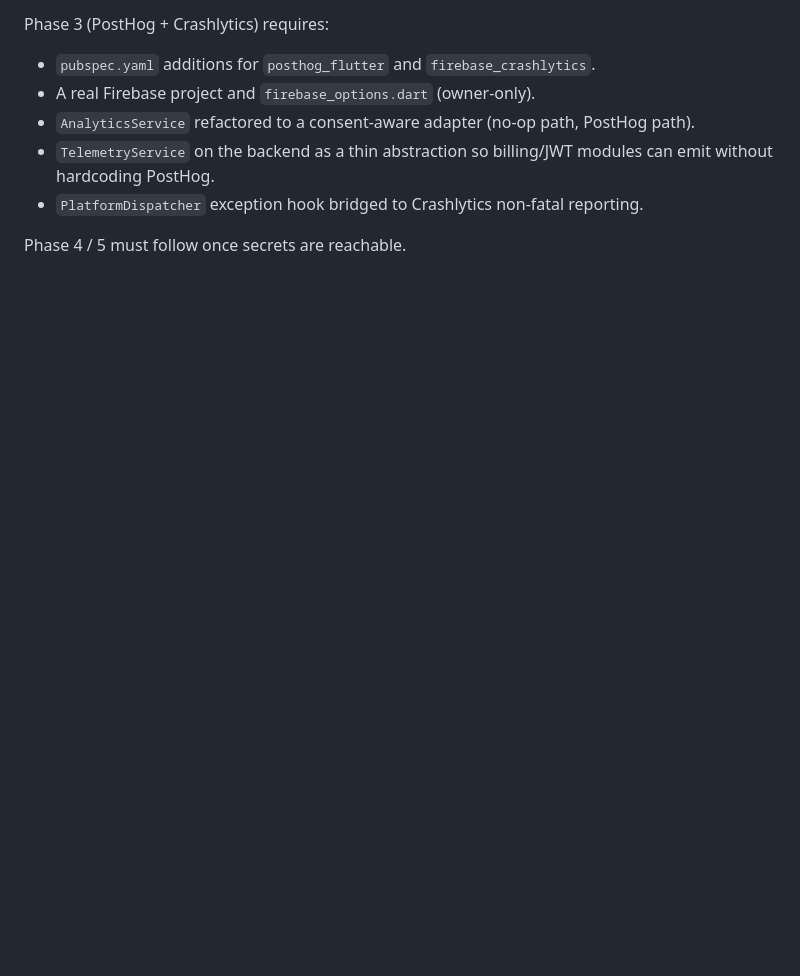
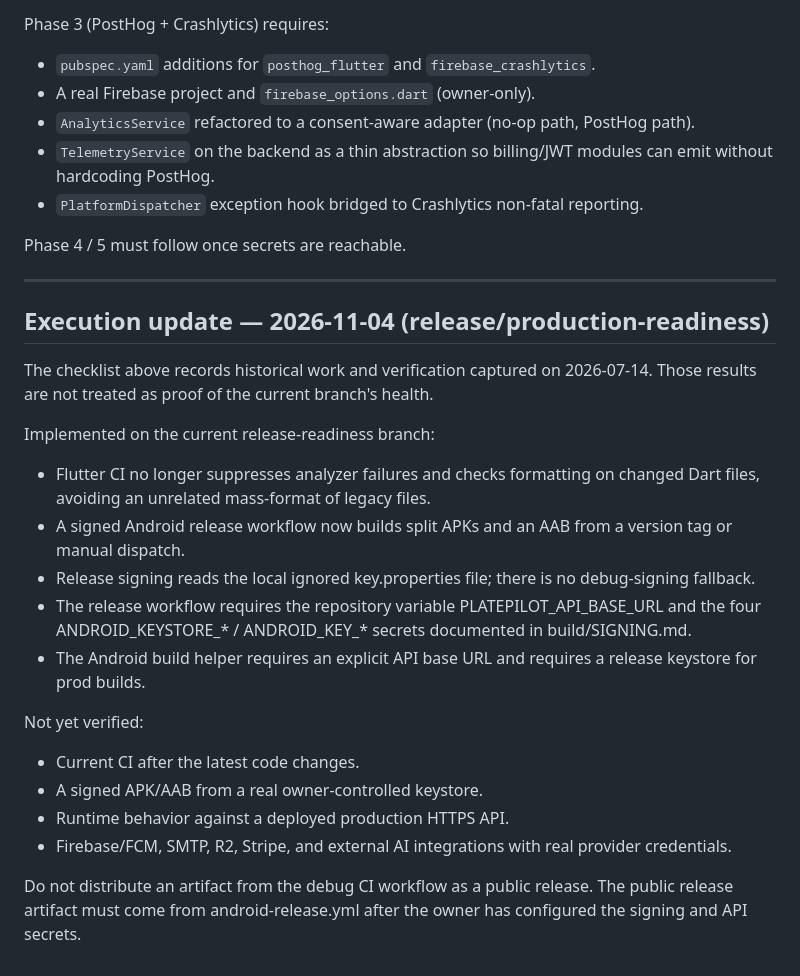
Before and after one commit to tameze-prince/PlatePilote, a Markdown page: docs/APK_RELEASE_PLAN.md, the part around one of its changes. Drawn GitHub-style; blank space fills up the shorter version.

Commit message:
docs(release): update Android release checklist with implemented gates

```diff
--- a/docs/APK_RELEASE_PLAN.md
+++ b/docs/APK_RELEASE_PLAN.md
@@ -133,3 +133,25 @@ Phase 3 (PostHog + Crashlytics) requires:
   non-fatal reporting.
 
 Phase 4 / 5 must follow once secrets are reachable.
+
+
+---
+
+## Execution update — 2026-11-04 (release/production-readiness)
+
+The checklist above records historical work and verification captured on 2026-07-14. Those results are not treated as proof of the current branch's health.
+
+Implemented on the current release-readiness branch:
+- Flutter CI no longer suppresses analyzer failures and checks formatting on changed Dart files, avoiding an unrelated mass-format of legacy files.
+- A signed Android release workflow now builds split APKs and an AAB from a version tag or manual dispatch.
+- Release signing reads the local ignored key.properties file; there is no debug-signing fallback.
+- The release workflow requires the repository variable PLATEPILOT_API_BASE_URL and the four ANDROID_KEYSTORE_* / ANDROID_KEY_* secrets documented in build/SIGNING.md.
+- The Android build helper requires an explicit API base URL and requires a release keystore for prod builds.
+
+Not yet verified:
+- Current CI after the latest code changes.
+- A signed APK/AAB from a real owner-controlled keystore.
+- Runtime behavior against a deployed production HTTPS API.
+- Firebase/FCM, SMTP, R2, Stripe, and external AI integrations with real provider credentials.
+
+Do not distribute an artifact from the debug CI workflow as a public release. The public release artifact must come from android-release.yml after the owner has configured the signing and API secrets.
```
Also changed, not shown: other parts of docs/APK_RELEASE_PLAN.md (+2 -2 lines).
